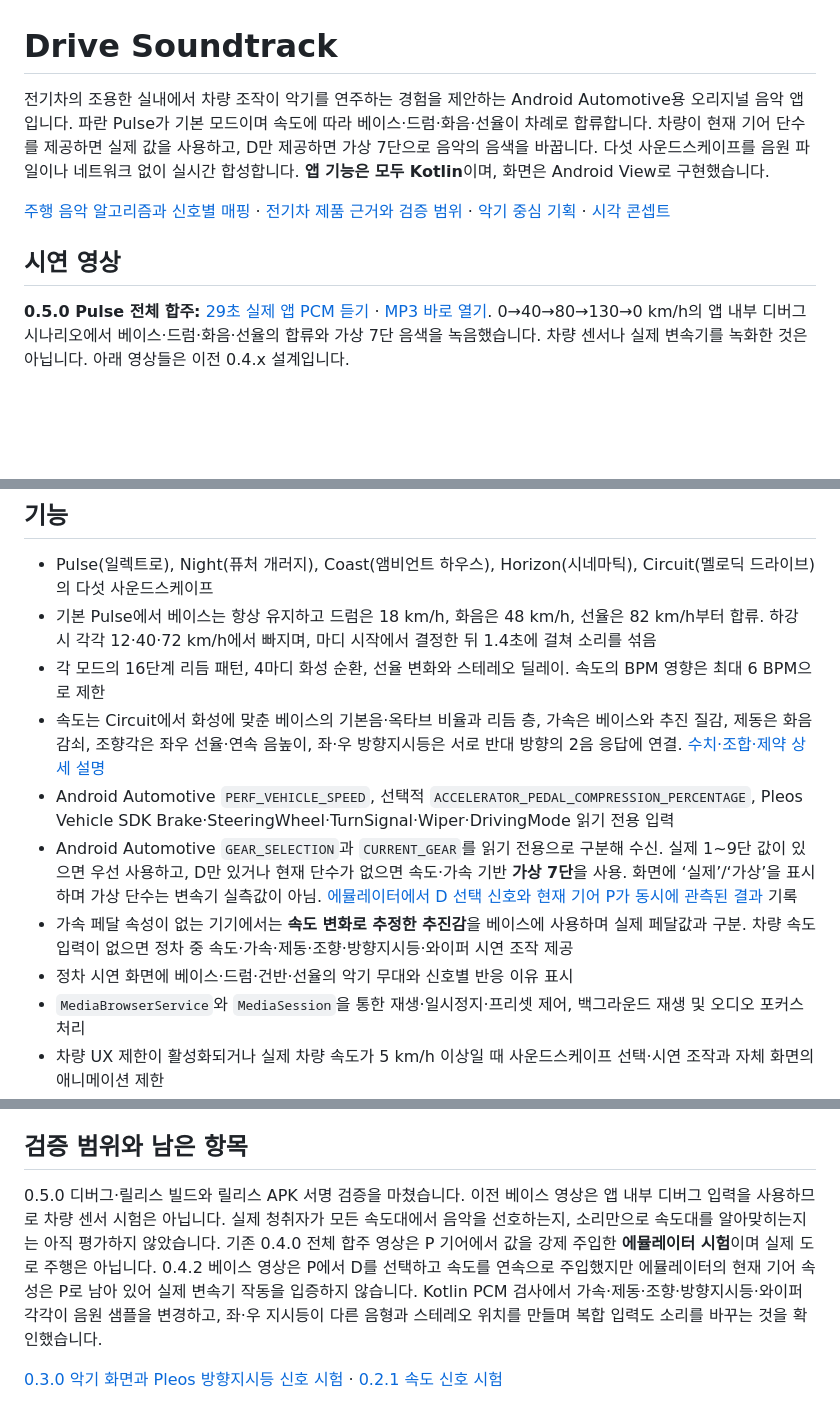
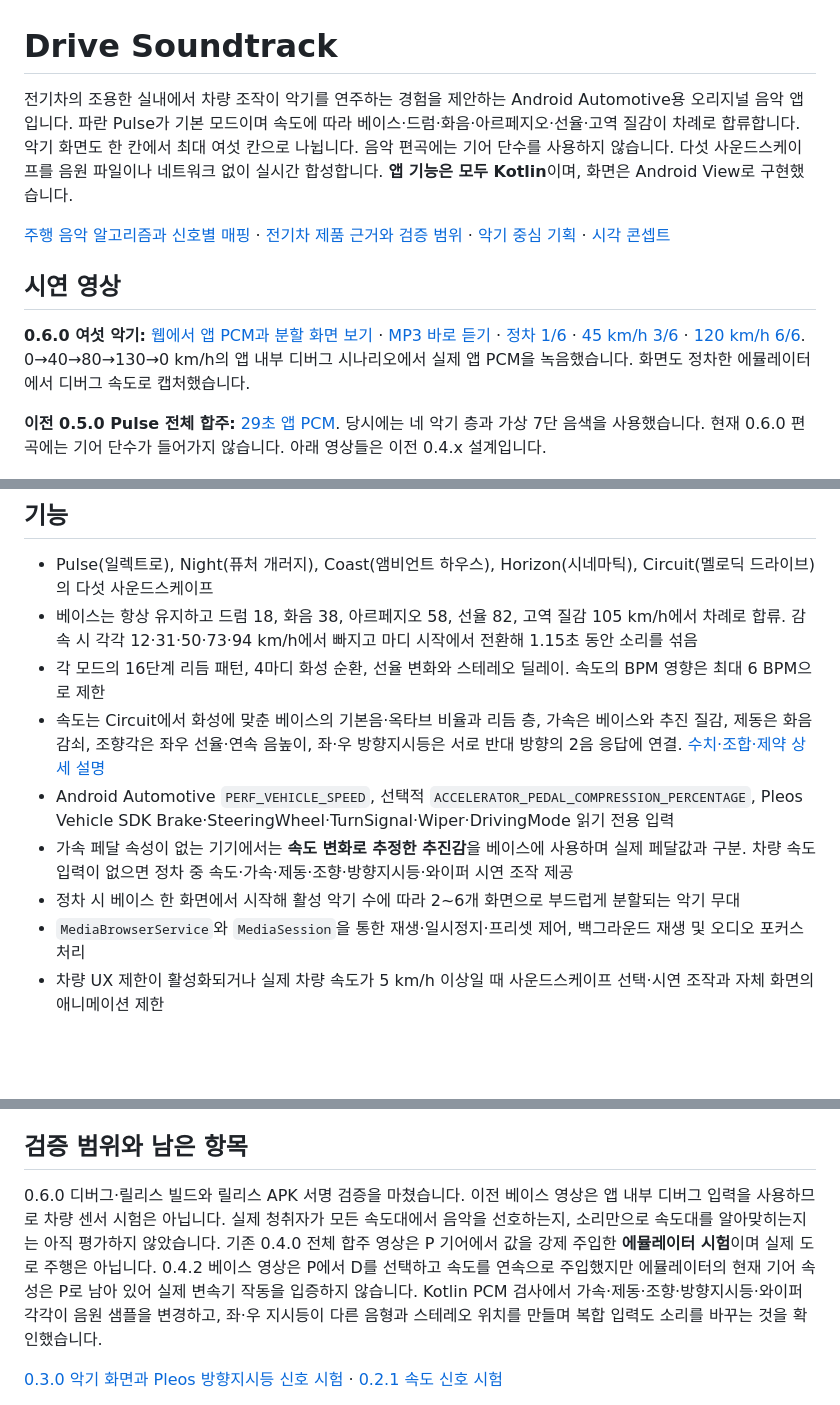
Before and after one commit to hoyadong1/Caestro, a Markdown page: README.md, 3 parts joined by grey strips. Rendered like a GitHub page; blank space fills up the shorter version.

Commit message:
Expand speed driven score to six animated instruments

```diff
--- a/README.md
+++ b/README.md
@@ -1,12 +1,14 @@
 # Drive Soundtrack
 
-전기차의 조용한 실내에서 차량 조작이 악기를 연주하는 경험을 제안하는 Android Automotive용 오리지널 음악 앱입니다. 파란 Pulse가 기본 모드이며 속도에 따라 베이스·드럼·화음·선율이 차례로 합류합니다. 차량이 현재 기어 단수를 제공하면 실제 값을 사용하고, D만 제공하면 가상 7단으로 음악의 음색을 바꿉니다. 다섯 사운드스케이프를 음원 파일이나 네트워크 없이 실시간 합성합니다. **앱 기능은 모두 Kotlin**이며, 화면은 Android View로 구현했습니다.
+전기차의 조용한 실내에서 차량 조작이 악기를 연주하는 경험을 제안하는 Android Automotive용 오리지널 음악 앱입니다. 파란 Pulse가 기본 모드이며 속도에 따라 베이스·드럼·화음·아르페지오·선율·고역 질감이 차례로 합류합니다. 악기 화면도 한 칸에서 최대 여섯 칸으로 나뉩니다. 음악 편곡에는 기어 단수를 사용하지 않습니다. 다섯 사운드스케이프를 음원 파일이나 네트워크 없이 실시간 합성합니다. **앱 기능은 모두 Kotlin**이며, 화면은 Android View로 구현했습니다.
 
 [주행 음악 알고리즘과 신호별 매핑](DRIVING_SCORE_ALGORITHM.md) · [전기차 제품 근거와 검증 범위](EV_PRODUCT_RATIONALE.md) · [악기 중심 기획](PRODUCT_V2_INSTRUMENT_CONCEPT.md) · [시각 콘셉트](demo/instrument-stage-v2-concept.png)
 
 ## 시연 영상
 
-**0.5.0 Pulse 전체 합주:** [29초 실제 앱 PCM 듣기](https://hoyadong1.github.io/DriveSoundtrack/) · [MP3 바로 열기](docs/pulse-layer-journey.mp3). 0→40→80→130→0 km/h의 앱 내부 디버그 시나리오에서 베이스·드럼·화음·선율의 합류와 가상 7단 음색을 녹음했습니다. 차량 센서나 실제 변속기를 녹화한 것은 아닙니다. 아래 영상들은 이전 0.4.x 설계입니다.
+**0.6.0 여섯 악기:** [웹에서 앱 PCM과 분할 화면 보기](https://hoyadong1.github.io/DriveSoundtrack/) · [MP3 바로 듣기](docs/six-layer-journey.mp3) · [정차 1/6](docs/six-layer-idle.png) · [45 km/h 3/6](docs/six-layer-three.png) · [120 km/h 6/6](docs/six-layer-six.png). 0→40→80→130→0 km/h의 앱 내부 디버그 시나리오에서 실제 앱 PCM을 녹음했습니다. 화면도 정차한 에뮬레이터에서 디버그 속도로 캡처했습니다.
+
+**이전 0.5.0 Pulse 전체 합주:** [29초 앱 PCM](docs/pulse-layer-journey.mp3). 당시에는 네 악기 층과 가상 7단 음색을 사용했습니다. 현재 0.6.0 편곡에는 기어 단수가 들어가지 않습니다. 아래 영상들은 이전 0.4.x 설계입니다.
 
 [![화성에 맞춰 변하는 속도 베이스 시연 영상](docs/musical-speed-poster.png)](https://hoyadong1.github.io/DriveSoundtrack/)
 
@@ -25,13 +27,12 @@
 ## 기능
 
 - Pulse(일렉트로), Night(퓨처 개러지), Coast(앰비언트 하우스), Horizon(시네마틱), Circuit(멜로딕 드라이브)의 다섯 사운드스케이프
-- 기본 Pulse에서 베이스는 항상 유지하고 드럼은 18 km/h, 화음은 48 km/h, 선율은 82 km/h부터 합류. 하강 시 각각 12·40·72 km/h에서 빠지며, 마디 시작에서 결정한 뒤 1.4초에 걸쳐 소리를 섞음
+- 베이스는 항상 유지하고 드럼 18, 화음 38, 아르페지오 58, 선율 82, 고역 질감 105 km/h에서 차례로 합류. 감속 시 각각 12·31·50·73·94 km/h에서 빠지고 마디 시작에서 전환해 1.15초 동안 소리를 섞음
 - 각 모드의 16단계 리듬 패턴, 4마디 화성 순환, 선율 변화와 스테레오 딜레이. 속도의 BPM 영향은 최대 6 BPM으로 제한
 - 속도는 Circuit에서 화성에 맞춘 베이스의 기본음·옥타브 비율과 리듬 층, 가속은 베이스와 추진 질감, 제동은 화음 감쇠, 조향각은 좌우 선율·연속 음높이, 좌·우 방향지시등은 서로 반대 방향의 2음 응답에 연결. [수치·조합·제약 상세 설명](DRIVING_SCORE_ALGORITHM.md)
 - Android Automotive `PERF_VEHICLE_SPEED`, 선택적 `ACCELERATOR_PEDAL_COMPRESSION_PERCENTAGE`, Pleos Vehicle SDK Brake·SteeringWheel·TurnSignal·Wiper·DrivingMode 읽기 전용 입력
-- Android Automotive `GEAR_SELECTION`과 `CURRENT_GEAR`를 읽기 전용으로 구분해 수신. 실제 1~9단 값이 있으면 우선 사용하고, D만 있거나 현재 단수가 없으면 속도·가속 기반 **가상 7단**을 사용. 화면에 ‘실제’/‘가상’을 표시하며 가상 단수는 변속기 실측값이 아님. [에뮬레이터에서 D 선택 신호와 현재 기어 P가 동시에 관측된 결과](BASS_JOURNEY.md) 기록
 - 가속 페달 속성이 없는 기기에서는 **속도 변화로 추정한 추진감**을 베이스에 사용하며 실제 페달값과 구분. 차량 속도 입력이 없으면 정차 중 속도·가속·제동·조향·방향지시등·와이퍼 시연 조작 제공
-- 정차 시연 화면에 베이스·드럼·건반·선율의 악기 무대와 신호별 반응 이유 표시
+- 정차 시 베이스 한 화면에서 시작해 활성 악기 수에 따라 2~6개 화면으로 부드럽게 분할되는 악기 무대
 - `MediaBrowserService`와 `MediaSession`을 통한 재생·일시정지·프리셋 제어, 백그라운드 재생 및 오디오 포커스 처리
 - 차량 UX 제한이 활성화되거나 실제 차량 속도가 5 km/h 이상일 때 사운드스케이프 선택·시연 조작과 자체 화면의 애니메이션 제한
 - 차량 서비스가 재시작되면 속도·UX 제한 구독을 정리하고 재연결을 시도
@@ -71,7 +72,7 @@ Kotlin 보조 도구로 모델 검사와 악기별·방향별 PCM 차이, 연속
 
 ## 검증 범위와 남은 항목
 
-0.5.0 디버그·릴리스 빌드와 릴리스 APK 서명 검증을 마쳤습니다. 이전 베이스 영상은 앱 내부 디버그 입력을 사용하므로 차량 센서 시험은 아닙니다. 실제 청취자가 모든 속도대에서 음악을 선호하는지, 소리만으로 속도대를 알아맞히는지는 아직 평가하지 않았습니다. 기존 0.4.0 전체 합주 영상은 P 기어에서 값을 강제 주입한 **에뮬레이터 시험**이며 실제 도로 주행은 아닙니다. 0.4.2 베이스 영상은 P에서 D를 선택하고 속도를 연속으로 주입했지만 에뮬레이터의 현재 기어 속성은 P로 남아 있어 실제 변속기 작동을 입증하지 않습니다. Kotlin PCM 검사에서 가속·제동·조향·방향지시등·와이퍼 각각이 음원 샘플을 변경하고, 좌·우 지시등이 다른 음형과 스테레오 위치를 만들며 복합 입력도 소리를 바꾸는 것을 확인했습니다.
+0.6.0 디버그·릴리스 빌드와 릴리스 APK 서명 검증을 마쳤습니다. 이전 베이스 영상은 앱 내부 디버그 입력을 사용하므로 차량 센서 시험은 아닙니다. 실제 청취자가 모든 속도대에서 음악을 선호하는지, 소리만으로 속도대를 알아맞히는지는 아직 평가하지 않았습니다. 기존 0.4.0 전체 합주 영상은 P 기어에서 값을 강제 주입한 **에뮬레이터 시험**이며 실제 도로 주행은 아닙니다. 0.4.2 베이스 영상은 P에서 D를 선택하고 속도를 연속으로 주입했지만 에뮬레이터의 현재 기어 속성은 P로 남아 있어 실제 변속기 작동을 입증하지 않습니다. Kotlin PCM 검사에서 가속·제동·조향·방향지시등·와이퍼 각각이 음원 샘플을 변경하고, 좌·우 지시등이 다른 음형과 스테레오 위치를 만들며 복합 입력도 소리를 바꾸는 것을 확인했습니다.
 
 [0.3.0 악기 화면과 Pleos 방향지시등 신호 시험](demo/v03-signal-test2.png) · [0.2.1 속도 신호 시험](demo/Drive_Soundtrack_차량신호_검증.png)
 
```
Also changed, not shown: DRIVING_SCORE_ALGORITHM.md (+5 -7 lines), docs/six-layer-idle.png (added), docs/six-layer-six.png (added), docs/six-layer-three.png (added), 14 other files.
